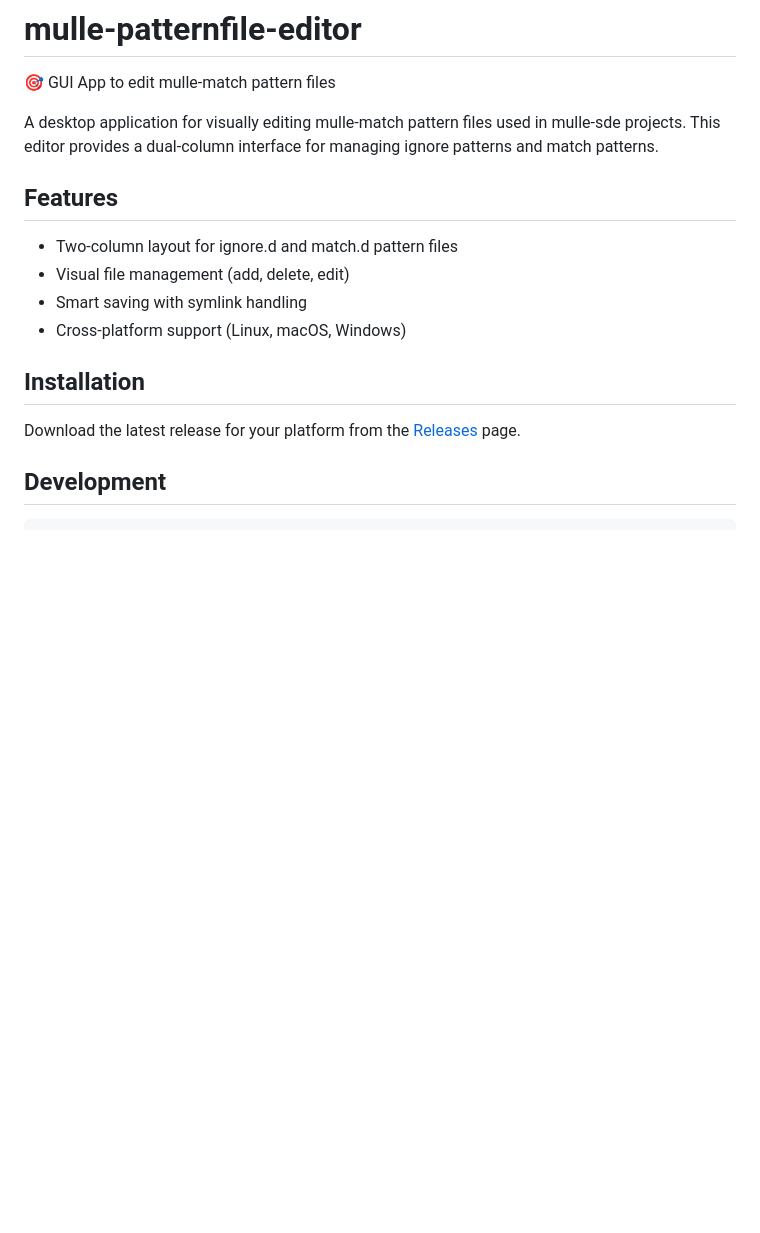
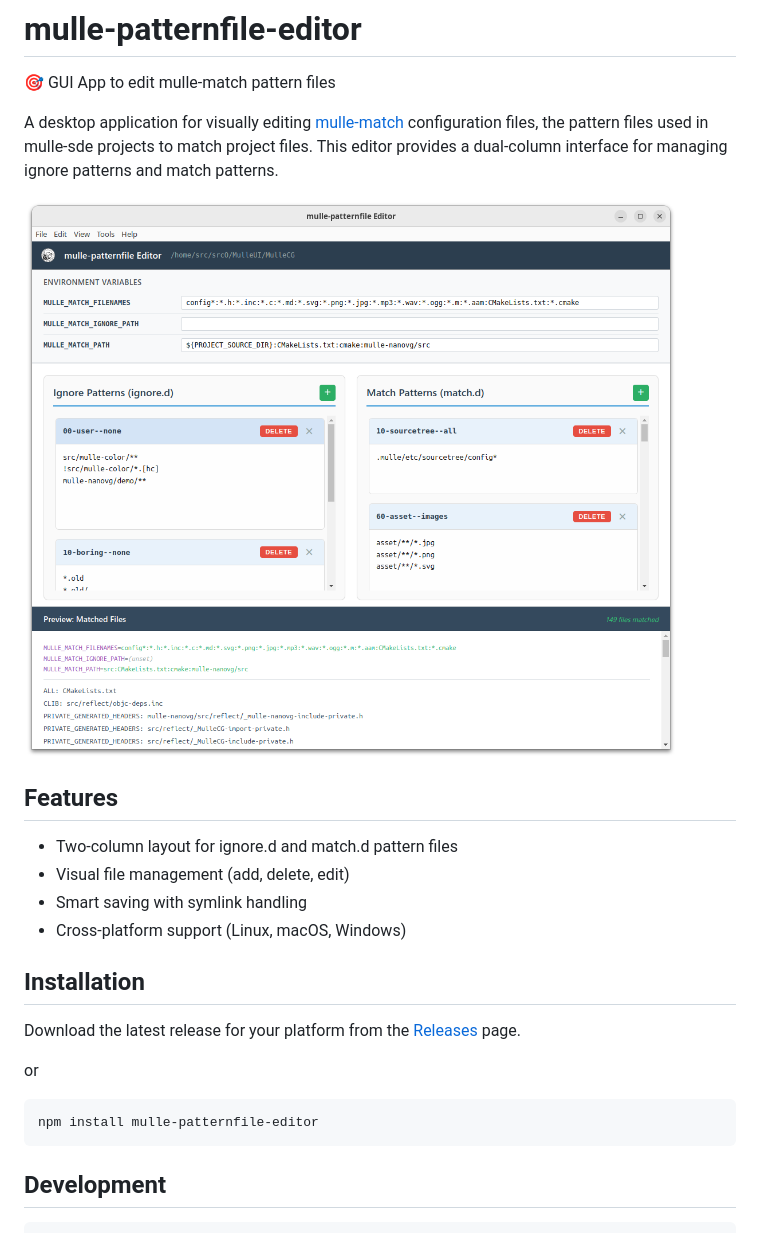
Before and after one commit to mulle-sde/mulle-patternfile-editor, a Markdown page: README.md, the part around one of its changes. GitHub-like rendering; pictures changed too: screeny.png (added); blank space fills up the shorter version.

Commit message:
add files for README.md

````diff
--- a/README.md
+++ b/README.md
@@ -2,7 +2,12 @@
 
 🎯 GUI App to edit mulle-match pattern files
 
-A desktop application for visually editing mulle-match pattern files used in mulle-sde projects. This editor provides a dual-column interface for managing ignore patterns and match patterns.
+A desktop application for visually editing [mulle-match](https://github.com/mulle-sde/mulle-match)
+configuration files, the pattern files used in mulle-sde projects to match
+project files. This editor provides a dual-column interface for managing
+ignore patterns and match patterns.
+
+![screeny](https://raw.githubusercontent.com/mulle-sde/mulle-patternfile-editor/master/screeny.png)
 
 ## Features
 
@@ -13,7 +18,14 @@ A desktop application for visually editing mulle-match pattern files used in mul
 
 ## Installation
 
+
 Download the latest release for your platform from the [Releases](https://github.com/mulle-sde/mulle-patternfile-editor/releases) page.
+
+or
+
+``` bash
+npm install mulle-patternfile-editor
+```
 
 ## Development
 
````
Also changed, not shown: other parts of README.md (+2 -0 lines), heartlessly-vibecoded.png (added), 4 other files.
